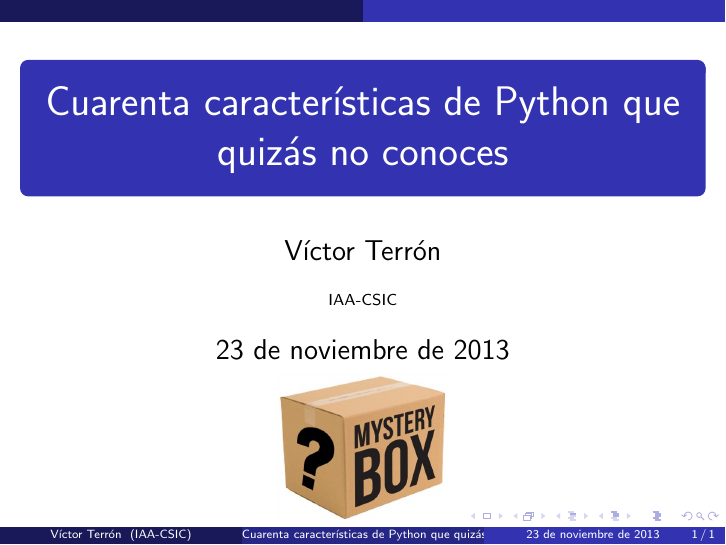
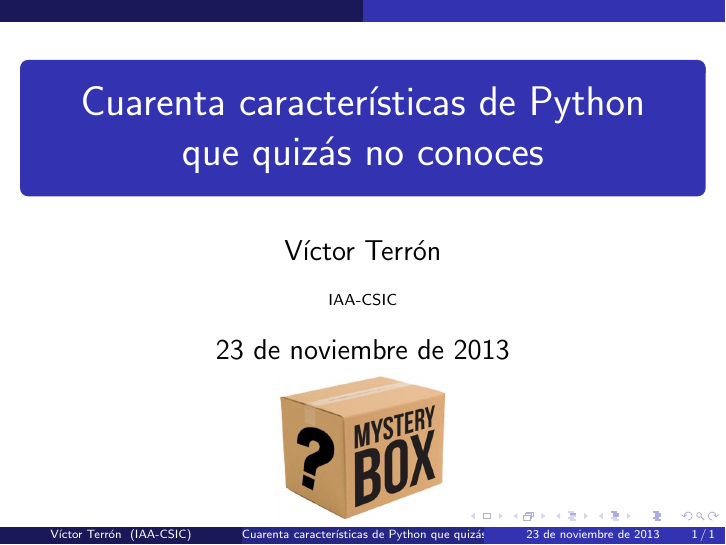
Before and after one commit to vterron/python-talks, LaTeX slides (python-cuarenta.tex): the whole page. Compiled offline with pdfLaTeX.

Commit message:
Divide título de la presentación en dos líneas

```diff
--- a/python-cuarenta.tex
+++ b/python-cuarenta.tex
@@ -10,7 +10,7 @@
 \useoutertheme{infolines}
 \setbeamercovered{dynamic}
 
-\title{Cuarenta características de Python que quizás no conoces}
+\title{Cuarenta características de Python\\ que quizás no conoces}
 \author{Víctor Terrón}
 \date{23 de noviembre de 2013}
 \institute{IAA-CSIC}
```
